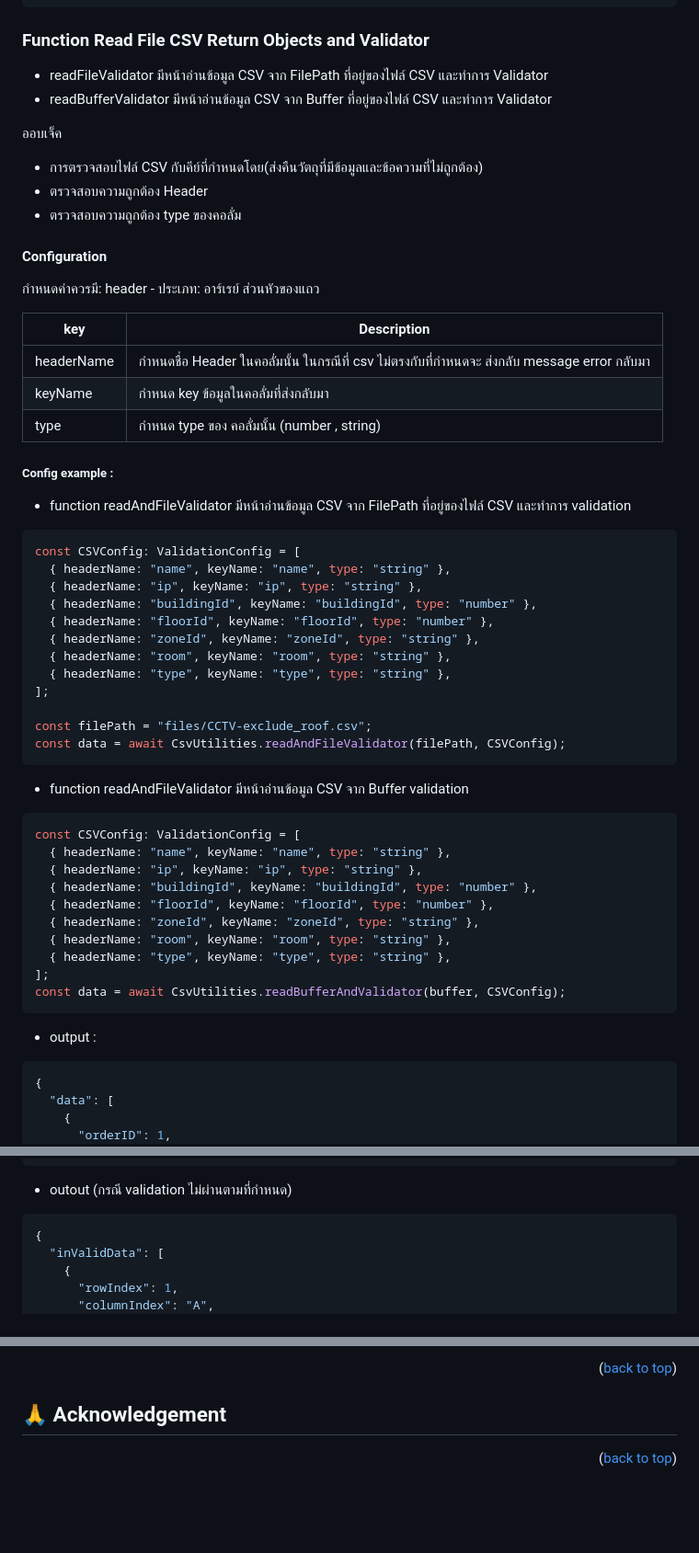
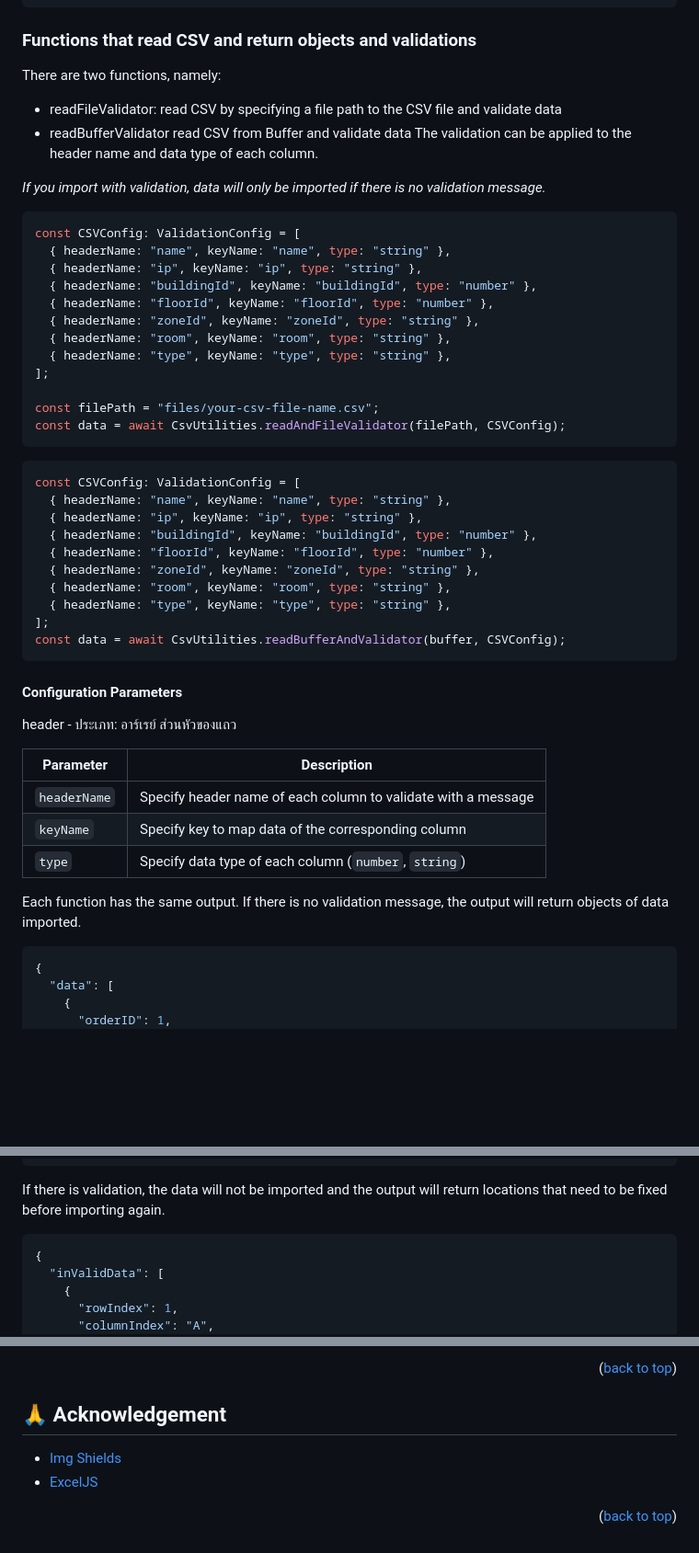
Before and after one commit to logicspark/csv-import-validation, a Markdown page: README.md, 3 parts joined by grey strips. Shown at 92% size. Rendered like a GitHub page; blank space fills up the shorter version.

Commit message:
Update readme usage section and acknowledgement section

````diff
--- a/README.md
+++ b/README.md
@@ -127,31 +132,15 @@ output :
 ];
 ```
 
-### Function Read File CSV Return Objects and Validator
+### Functions that read CSV and return objects and validations
 
-- readFileValidator มีหน้าอ่านข้อมูล CSV จาก FilePath ที่อยู่ของไฟล์ CSV และทำการ Validator
-- readBufferValidator มีหน้าอ่านข้อมูล CSV จาก Buffer ที่อยู่ของไฟล์ CSV และทำการ Validator
+There are two functions, namely:
 
-ออบเจ็ค
+- readFileValidator: read CSV by specifying a file path to the CSV file and validate data
+- readBufferValidator read CSV from Buffer and validate data
+  The validation can be applied to the header name and data type of each column.
 
-- การตรวจสอบไฟล์ CSV กับคีย์ที่กำหนดโดย(ส่งคืนวัตถุที่มีข้อมูลและข้อความที่ไม่ถูกต้อง)
-- ตรวจสอบความถูกต้อง Header
-- ตรวจสอบความถูกต้อง type ของคอลั่ม
-
-#### Configuration
-
-กำหนดค่าควรมี:
-header - ประเภท: อาร์เรย์ ส่วนหัวของแถว
-
-| key        | Description                                                                                  |
-| ---------- | -------------------------------------------------------------------------------------------- |
-| headerName | กำหนดชื่อ Header ในคอลั่มนั้น ในกรณีที่ csv ไม่ตรงกับที่กำหนดจะ ส่งกลับ message error กลับมา |
-| keyName    | กำหนด key ข้อมูลในคอลั่มที่ส่งกลับมา                                                         |
-| type       | กำหนด type ของ คอลั่มนั้น (number , string)                                                  |
-
-##### Config example :
-
-- function readAndFileValidator มีหน้าอ่านข้อมูล CSV จาก FilePath ที่อยู่ของไฟล์ CSV และทำการ validation
+_If you import with validation, data will only be imported if there is no validation message._
 
 ```js
 const CSVConfig: ValidationConfig = [
@@ -164,11 +153,9 @@ const CSVConfig: ValidationConfig = [
   { headerName: "type", keyName: "type", type: "string" },
 ];
 
-const filePath = "files/CCTV-exclude_roof.csv";
+const filePath = "files/your-csv-file-name.csv";
 const data = await CsvUtilities.readAndFileValidator(filePath, CSVConfig);
 ```
-
-- function readAndFileValidator มีหน้าอ่านข้อมูล CSV จาก Buffer validation
 
 ```js
 const CSVConfig: ValidationConfig = [
@@ -183,7 +170,17 @@ const CSVConfig: ValidationConfig = [
 const data = await CsvUtilities.readBufferAndValidator(buffer, CSVConfig);
 ```
 
-- output :
+#### Configuration Parameters
+
+header - ประเภท: อาร์เรย์ ส่วนหัวของแถว
+
+| Parameter    | Description                                                   |
+| ------------ | ------------------------------------------------------------- |
+| `headerName` | Specify header name of each column to validate with a message |
+| `keyName`    | Specify key to map data of the corresponding column           |
+| `type`       | Specify data type of each column (`number`, `string`)         |
+
+Each function has the same output. If there is no validation message, the output will return objects of data imported.
 
 ```js
 {
@@ -216,7 +213,7 @@ const data = await CsvUtilities.readBufferAndValidator(buffer, CSVConfig);
 }
 ```
 
-- outout (กรณี validation ไม่ผ่านตามที่กำหนด)
+If there is validation, the data will not be imported and the output will return locations that need to be fixed before importing again.
 
 ```js
 {
@@ -252,6 +249,9 @@ Distributed under the MIT license. See `LICENSE.txt` for more information.
 
 ## :pray: Acknowledgement
 
+- [Img Shields](https://shields.io)
+- [ExcelJS](https://github.com/exceljs/exceljs)
+
 <p align="right">(<a href="#readme-top">back to top</a>)
 
 [javascript]: https://img.shields.io/badge/javascript-F0DB4F?style=for-the-badge&logo=javascript&logoColor=323330
````
Also changed, not shown: other parts of README.md (+14 -9 lines).
